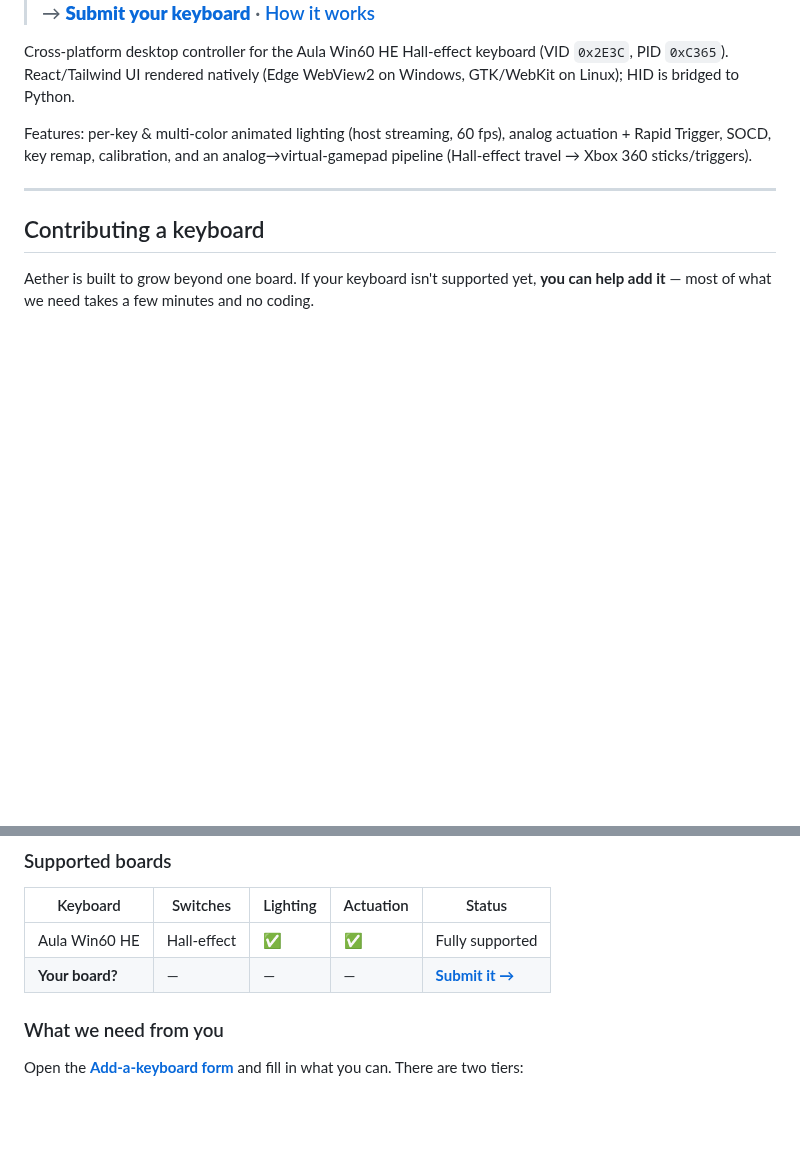
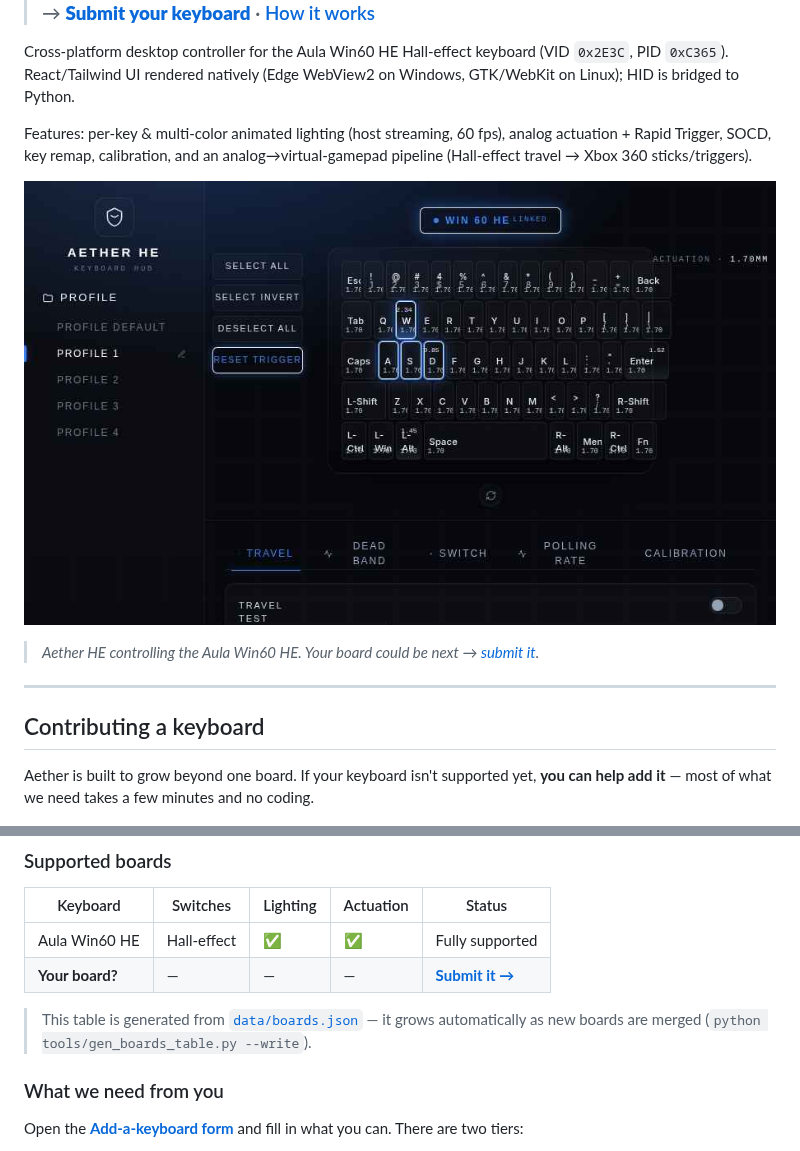
Before and after one commit to MrWhosNexus/Aether-HE, a Markdown page: README.md, 2 parts joined by grey strips. Rendered like a GitHub page; pictures changed too: docs/media/aether-ui.png (added); blank space fills up the shorter version.

```diff
--- a/README.md
+++ b/README.md
@@ -16,6 +16,11 @@ Features: per-key & multi-color animated lighting (host streaming, 60 fps),
 analog actuation + Rapid Trigger, SOCD, key remap, calibration, and an
 analog→virtual-gamepad pipeline (Hall-effect travel → Xbox 360 sticks/triggers).
 
+![Aether HE — keyboard hub UI: profiles, per-key diagram, actuation and travel test](docs/media/aether-ui.png)
+
+> _Aether HE controlling the Aula Win60 HE. Your board could be next →
+> [submit it](https://github.com/MrWhosNexus/Aether-HE/issues/new?template=add-a-board.yml)._
+
 ---
 
 ## Contributing a keyboard
@@ -29,6 +35,10 @@ Aether is built to grow beyond one board. If your keyboard isn't supported yet,
 |----------|----------|----------|-----------|--------|
 | Aula Win60 HE | Hall-effect | ✅ | ✅ | Fully supported |
 | **Your board?** | — | — | — | **[Submit it →](https://github.com/MrWhosNexus/Aether-HE/issues/new?template=add-a-board.yml)** |
+<!-- BOARDS:END -->
+
+> This table is generated from [`data/boards.json`](data/boards.json) — it grows
+> automatically as new boards are merged (`python tools/gen_boards_table.py --write`).
 
 ### What we need from you
 
```
Also changed, not shown: other parts of README.md (+1 -0 lines), 3 other files.
